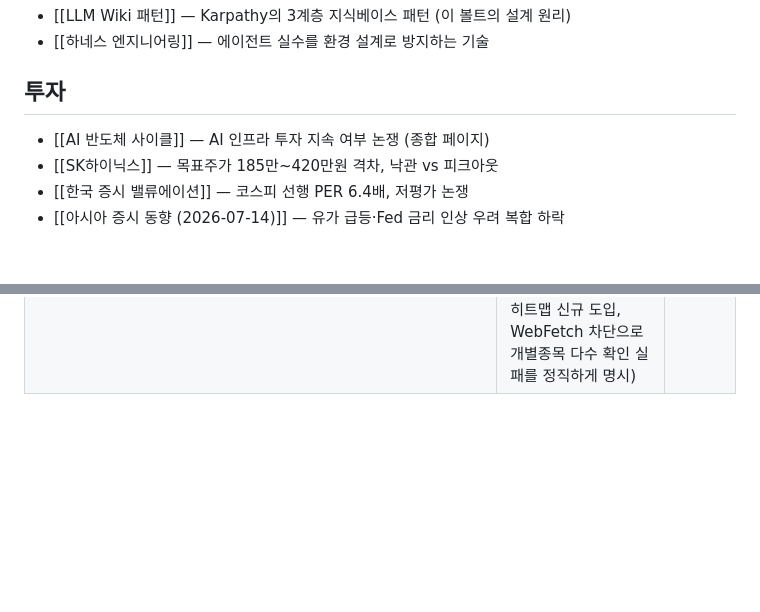
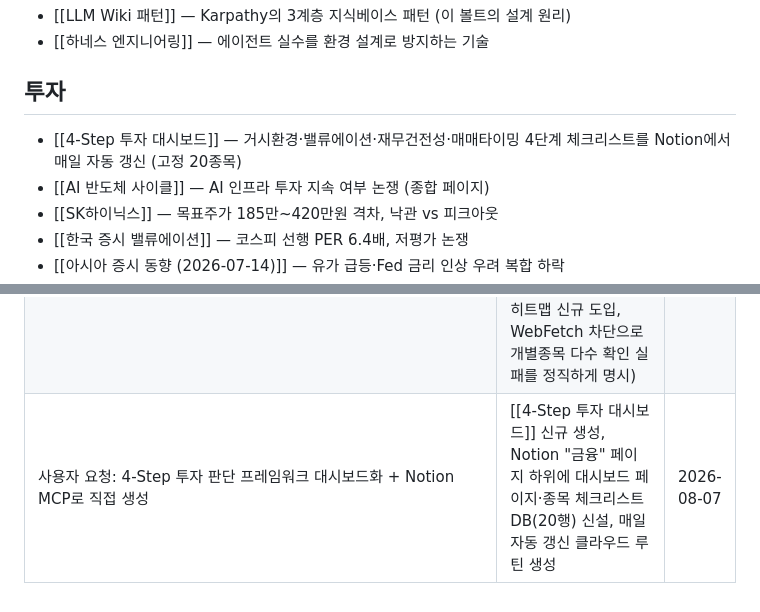
Before and after one commit to Hi-Dear/llm-wiki-han, a Markdown page: Wiki/Home.md, 2 parts joined by grey strips. GitHub-like rendering; blank space fills up the shorter version.

```diff
--- a/Wiki/Home.md
+++ b/Wiki/Home.md
@@ -15,6 +15,7 @@ updated: 2026-08-07
 
 ## 투자
 
+- [[4-Step 투자 대시보드]] — 거시환경·밸류에이션·재무건전성·매매타이밍 4단계 체크리스트를 Notion에서 매일 자동 갱신 (고정 20종목)
 - [[AI 반도체 사이클]] — AI 인프라 투자 지속 여부 논쟁 (종합 페이지)
 - [[SK하이닉스]] — 목표주가 185만~420만원 격차, 낙관 vs 피크아웃
 - [[한국 증시 밸류에이션]] — 코스피 선행 PER 6.4배, 저평가 논쟁
@@ -96,3 +97,4 @@ updated: 2026-08-07
 | 웹 검색 (위키트리·국민일보·이투데이·한국경제·뉴스핌·파이낸셜뉴스·세계일보·디지털데일리·헤럴드경제·아시아경제·라디오코리아·데일리팝·서울파이낸스·투어코리아·KB의 생각·프레시안·SENTV·경향신문·글로벌이코노믹·아주경제·이데일리·초이스스탁US·TIKR·머니투데이·다음뉴스 등, 목요일 개장 전 8/5 정규장 마감 기준) | [[news-2026-08-06]] 신규 생성 (뉴욕 반도체 훈풍 국내 전이로 코스피·코스닥 동반 급등, 삼성전자 zHBM 공개·SK하이닉스 샌디스크 HBF 협력 발표, 뉴욕증시는 다우 5거래일 연속 사상 최고치 vs 스페이스X AI 자본지출 급증 우려로 시간외 급락·머스크 엔비디아 전용 발언, 이란-오만 호르무즈 통항 항로 실제 합의로 유가 3주만에 최저치, 샌디스크 가이던스 컨센서스 하회, 엔/달러·유로/달러 원화 크로스레이트 간접 산출·유가 등락률 확정치 미확보 명시) | 2026-08-06 |
 | 웹 검색 (국민일보·매일신문·뉴스핌·머니투데이·헤럴드경제·파이낸셜뉴스·비즈니스코리아·뉴스후플러스·민주신문·이투데이·이데일리·한국경제·inews24·글로벌이코노믹·라디오서울·서울경제·Cryptonomist·뉴스토마토·아주경제·문화일보 등, 금요일 개장 전 8/6 정규장 마감 기준) | [[news-2026-08-07]] 신규 생성 (코스피 반도체 가이던스 실망·구글 AI 인재 이탈에 4.58% 급락 vs 코스닥 5거래일 연속 상승 디커플링, 골드만삭스 코스피 목표치 12,000 유지, 뉴욕증시는 이란 의회 호르무즈 통항금지 법안 검토에 다우 랠리 마감·3대지수 하락, 국제유가 지정학 리스크로 상승, 원/달러는 주가 폭락에도 강세, 카카오 역대 분기 최대 실적, DXY 단일 출처 명시) | 2026-08-07 |
 | 웹 검색 재조회 3건(리서치 에이전트, 정규장 마감 후 오후) + 직접 웹검색 다수 (국제뉴스·전자신문·뉴스핌·디지털타임스·MBC뉴스·이데일리·머니투데이·헤럴드경제·파이낸셜뉴스·이투데이·글로벌이코노믹·뉴스1·TradingKey·FactSet·Continuum Economics·블록미디어·한국경제·서울경제·비즈니스코리아 등, 8/7 정규장 마감 기준) | [[news-2026-08-07]] 재갱신 (오전 개장전판→오후 마감반영판, 코스피 낙폭 대폭 진정 -0.60%(6,258.77)로 "반도체 투매 끝났나" 진단, 네이버 2분기 매출 역대최대·영업이익 정체, NFP 오늘밤 21:30 발표 예정·ADP 부진 선행경고, 경제·기업 통합섹션+미국·국내 20종목 종가표+SVG 히트맵 신규 도입, WebFetch 차단으로 개별종목 다수 확인 실패를 정직하게 명시) | 2026-08-07 |
+| 사용자 요청: 4-Step 투자 판단 프레임워크 대시보드화 + Notion MCP로 직접 생성 | [[4-Step 투자 대시보드]] 신규 생성, Notion "금융" 페이지 하위에 대시보드 페이지·종목 체크리스트 DB(20행) 신설, 매일 자동 갱신 클라우드 루틴 생성 | 2026-08-07 |
```
Also changed, not shown: Wiki/Log.md (+14 -0 lines), Wiki/투자/4-Step 투자 대시보드.md (added, +40 -0 lines).
